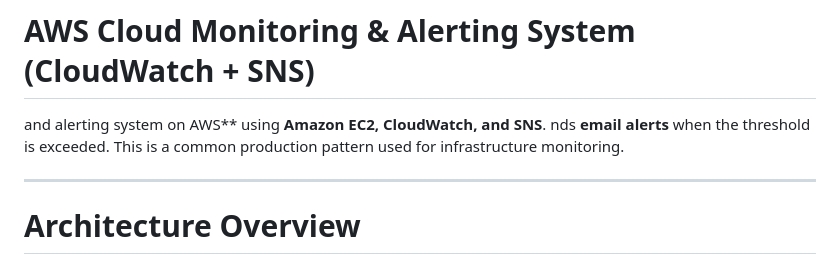
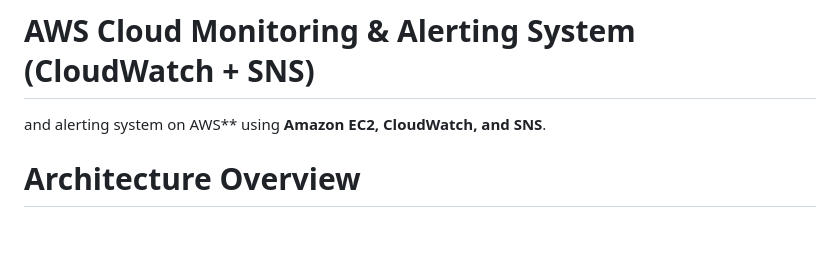
Before and after one commit to sudharsanbaskaran09-eng/aws-solutions-architect-projects, a Markdown page: project-07-Monitoring & Alerting-System/README.md, the part around the change. Drawn GitHub-style; blank space fills up the shorter version.

```diff
--- a/project-07-Monitoring & Alerting-System/README.md
+++ b/project-07-Monitoring & Alerting-System/README.md
@@ -1,8 +1,5 @@
 # AWS Cloud Monitoring & Alerting System (CloudWatch + SNS)
  and alerting system on AWS** using **Amazon EC2, CloudWatch, and SNS**.
-nds **email alerts** when the threshold is exceeded. This is a common production pattern used for infrastructure monitoring.
-
----
 
 # Architecture Overview
  SNS → Email Notification
```
